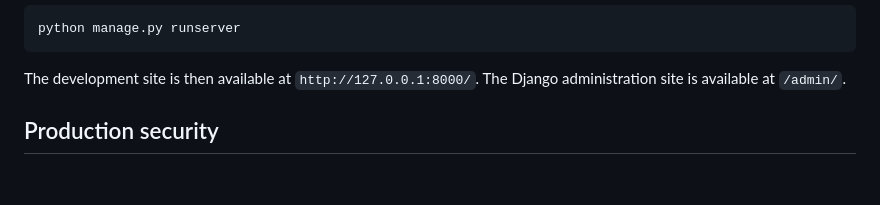
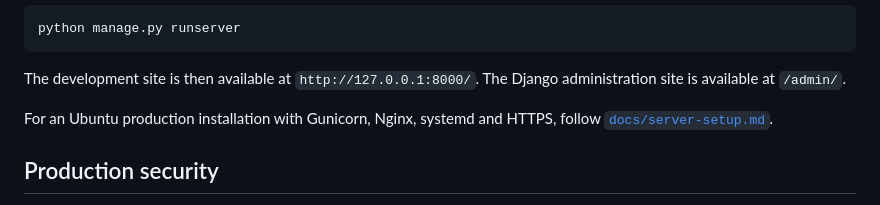
Before and after one commit to Perrow/sarf-breeder-award, a Markdown page: README.md, the part around the change. GitHub-like rendering; blank space fills up the shorter version.

Commit message:
DB-001 document local and server setup

````diff
--- a/README.md
+++ b/README.md
@@ -43,6 +43,9 @@ python manage.py runserver
 ```
 
 The development site is then available at `http://127.0.0.1:8000/`. The Django administration site is available at `/admin/`.
+
+For an Ubuntu production installation with Gunicorn, Nginx, systemd and HTTPS,
+follow [`docs/server-setup.md`](docs/server-setup.md).
 
 ## Production security
 
````
